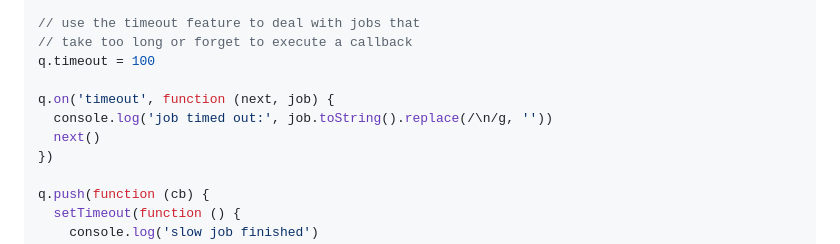
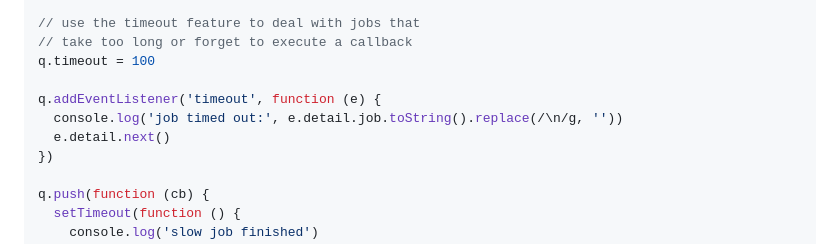
Before and after one commit to jessetane/queue, a Markdown page: readme.md, the part around the change printed below. Rendered like a GitHub page.

```diff
--- a/readme.md
+++ b/readme.md
@@ -59,9 +59,9 @@ q.splice(2, 0, function (cb) {
 // take too long or forget to execute a callback
 q.timeout = 100
 
-q.on('timeout', function (next, job) {
-  console.log('job timed out:', job.toString().replace(/\n/g, ''))
-  next()
+q.addEventListener('timeout', function (e) {
+  console.log('job timed out:', e.detail.job.toString().replace(/\n/g, ''))
+  e.detail.next()
 })
 
 q.push(function (cb) {
```
Also changed, not shown: other parts of readme.md (+24 -18 lines).
